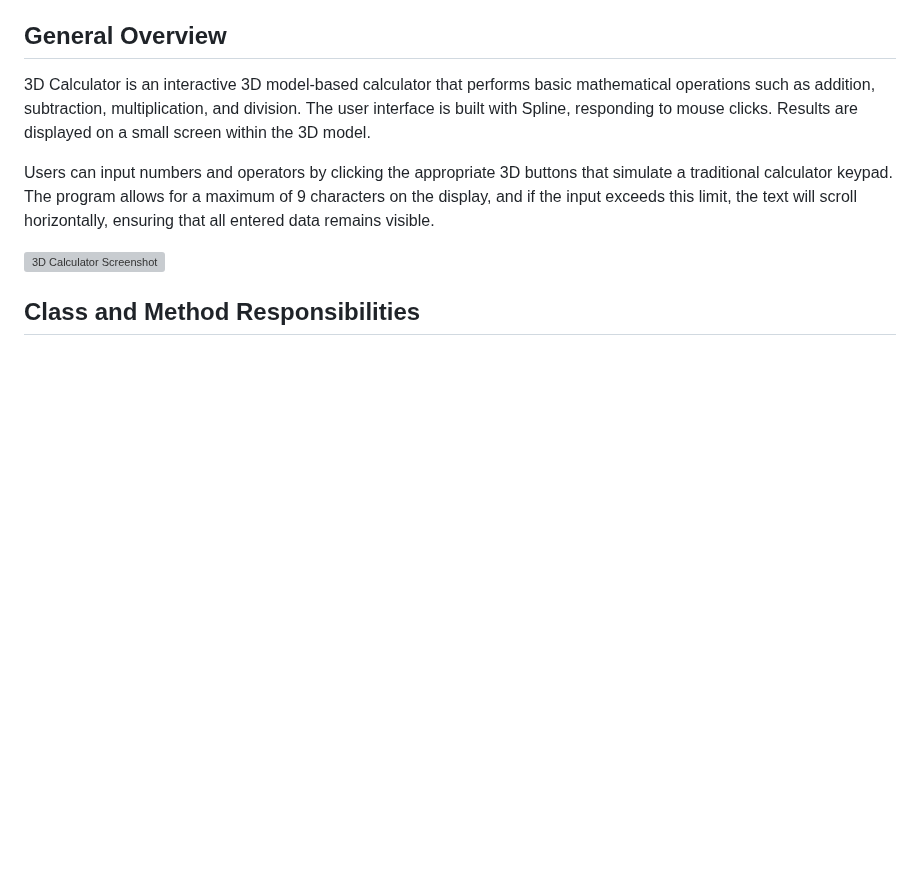
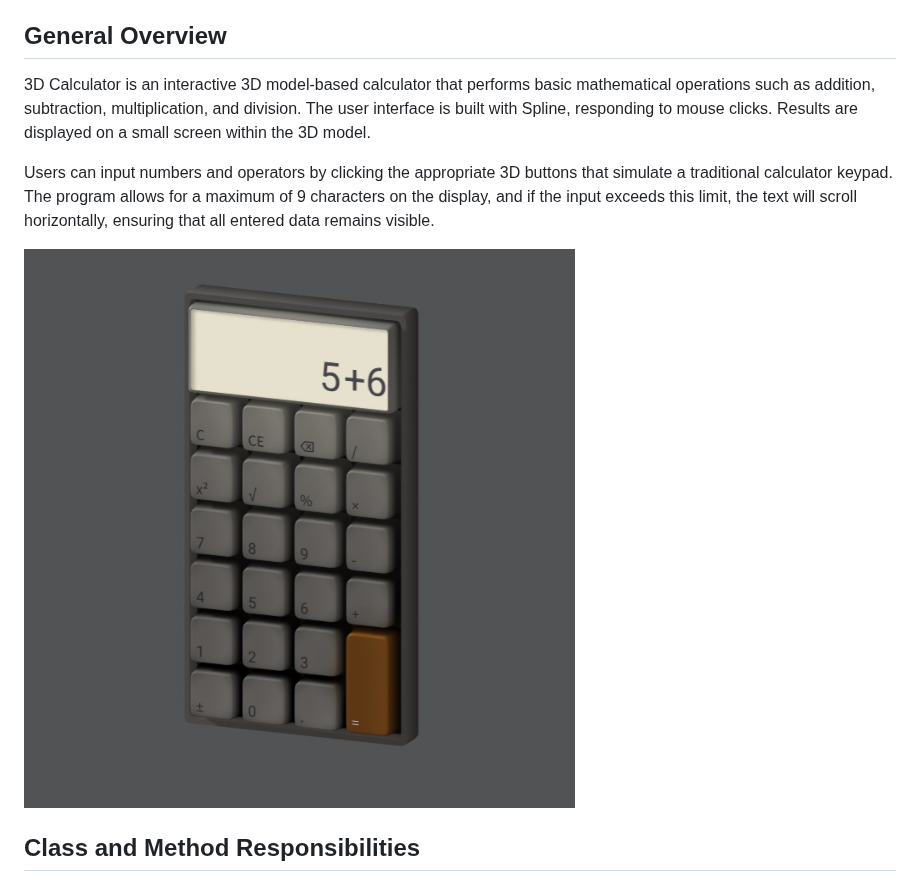
Before and after one commit to 123Mikolaj/3D_Calculator, a Markdown page: README.md, the part around the change. Drawn GitHub-style; blank space fills up the shorter version; grey boxes are pictures that could not be loaded.

Commit message:
Initial commit

```diff
--- a/README.md
+++ b/README.md
@@ -26,7 +26,7 @@
 
 Users can input numbers and operators by clicking the appropriate 3D buttons that simulate a traditional calculator keypad. The program allows for a maximum of 9 characters on the display, and if the input exceeds this limit, the text will scroll horizontally, ensuring that all entered data remains visible.
 
-![3D Calculator Screenshot](public/assets/3D_Calculator.jpg)
+![3D Calculator Screenshot](docs/3D_Calculator.jpg)
 
 ## Class and Method Responsibilities
 
```
